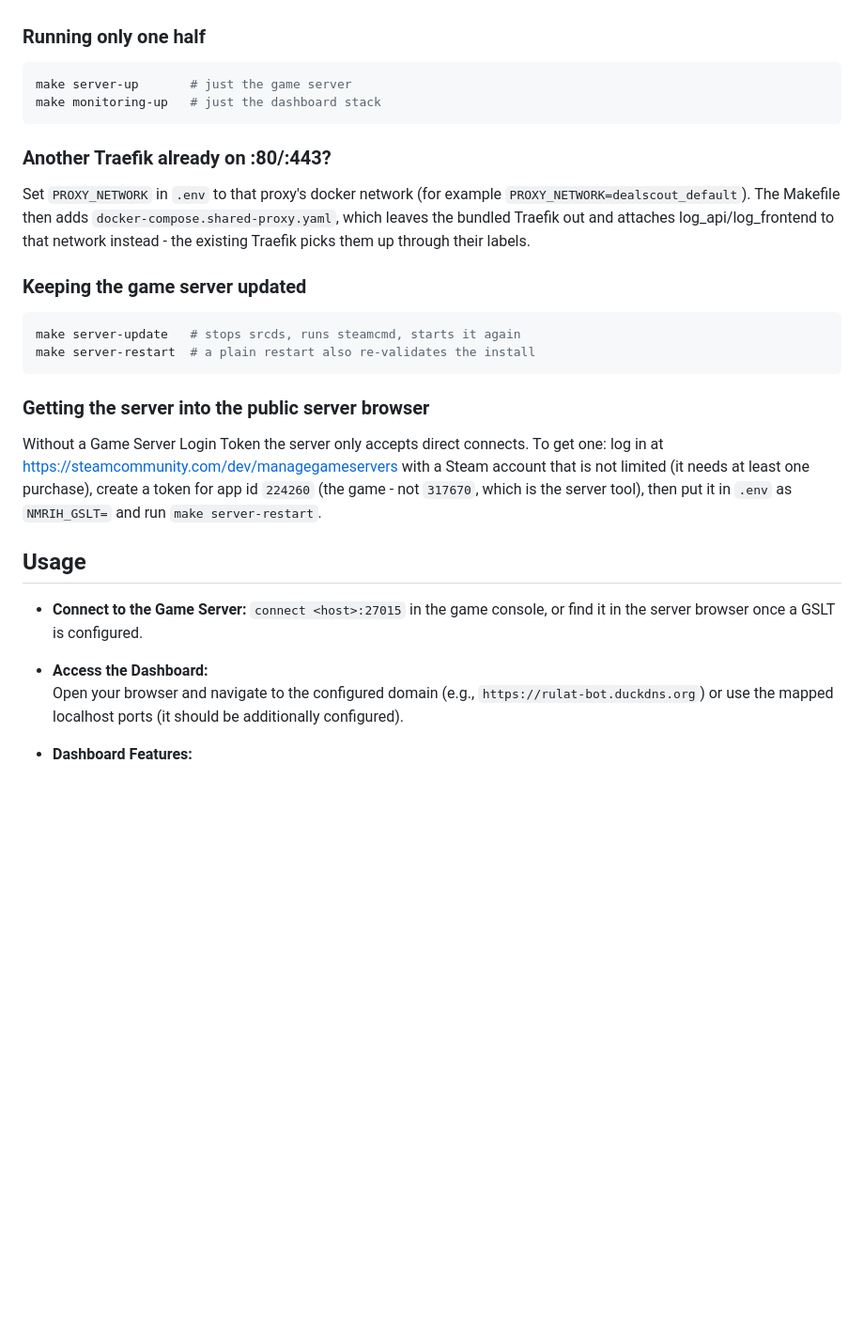
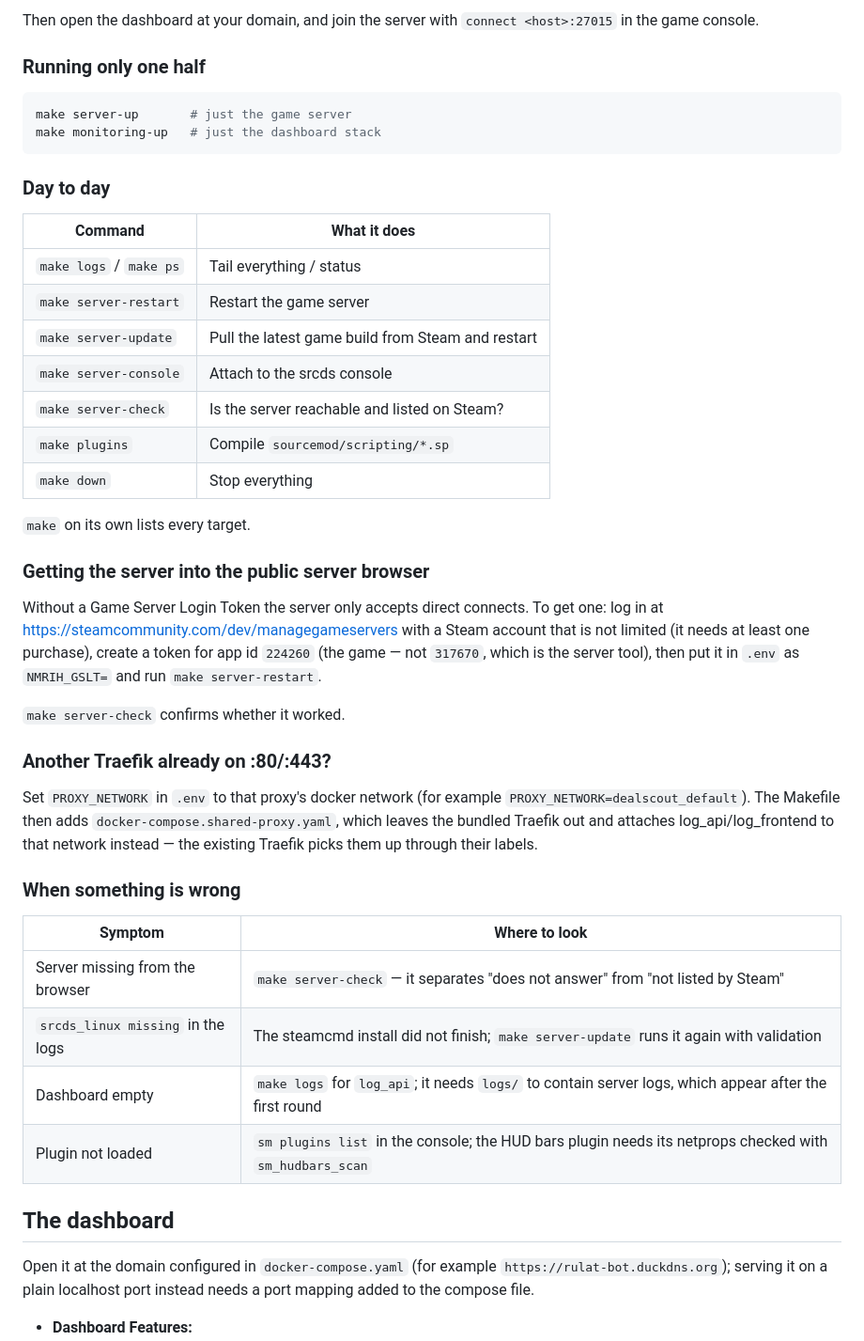
Before and after one commit to dmitriitimoshenko/nmrih, a Markdown page: README.md, the part around one of its changes. Shown at 94% size. GitHub-like rendering; blank space fills up the shorter version.

````diff
--- a/README.md
+++ b/README.md
@@ -122,3 +173,5 @@ nmrih/
+Then open the dashboard at your domain, and join the server with
+`connect <host>:27015` in the game console.
 
 ### Running only one half
 
@@ -127,37 +180,52 @@ make server-up       # just the game server
 make monitoring-up   # just the dashboard stack
 ```
 
-### Another Traefik already on :80/:443?
+### Day to day
 
-Set `PROXY_NETWORK` in `.env` to that proxy's docker network (for example
-`PROXY_NETWORK=dealscout_default`). The Makefile then adds
-`docker-compose.shared-proxy.yaml`, which leaves the bundled Traefik out and
-attaches log_api/log_frontend to that network instead - the existing Traefik
-picks them up through their labels.
+| Command | What it does |
+| --- | --- |
+| `make logs` / `make ps` | Tail everything / status |
+| `make server-restart` | Restart the game server |
+| `make server-update` | Pull the latest game build from Steam and restart |
+| `make server-console` | Attach to the srcds console |
+| `make server-check` | Is the server reachable and listed on Steam? |
+| `make plugins` | Compile `sourcemod/scripting/*.sp` |
+| `make down` | Stop everything |
 
-### Keeping the game server updated
-
-```bash
-make server-update   # stops srcds, runs steamcmd, starts it again
-make server-restart  # a plain restart also re-validates the install
-```
+`make` on its own lists every target.
 
 ### Getting the server into the public server browser
 
 Without a Game Server Login Token the server only accepts direct connects.
 To get one: log in at <https://steamcommunity.com/dev/managegameservers> with a
 Steam account that is not limited (it needs at least one purchase), create a
-token for app id `224260` (the game - not `317670`, which is the server tool),
+token for app id `224260` (the game — not `317670`, which is the server tool),
 then put it in `.env` as `NMRIH_GSLT=` and run `make server-restart`.
 
-## Usage
+`make server-check` confirms whether it worked.
 
-- **Connect to the Game Server:**
-  `connect <host>:27015` in the game console, or find it in the server browser
-  once a GSLT is configured.
+### Another Traefik already on :80/:443?
 
-- **Access the Dashboard:**
-  Open your browser and navigate to the configured domain (e.g., `https://rulat-bot.duckdns.org`) or use the mapped localhost ports (it should be additionally configured).
+Set `PROXY_NETWORK` in `.env` to that proxy's docker network (for example
+`PROXY_NETWORK=dealscout_default`). The Makefile then adds
+`docker-compose.shared-proxy.yaml`, which leaves the bundled Traefik out and
+attaches log_api/log_frontend to that network instead — the existing Traefik
+picks them up through their labels.
+
+### When something is wrong
+
+| Symptom | Where to look |
+| --- | --- |
+| Server missing from the browser | `make server-check` — it separates "does not answer" from "not listed by Steam" |
+| `srcds_linux missing` in the logs | The steamcmd install did not finish; `make server-update` runs it again with validation |
+| Dashboard empty | `make logs` for `log_api`; it needs `logs/` to contain server logs, which appear after the first round |
+| Plugin not loaded | `sm plugins list` in the console; the HUD bars plugin needs its netprops checked with `sm_hudbars_scan` |
+
+## The dashboard
+
+Open it at the domain configured in `docker-compose.yaml` (for example
+`https://rulat-bot.duckdns.org`); serving it on a plain localhost port instead
+needs a port mapping added to the compose file.
 
 - **Dashboard Features:**
   - **Top Time-Spent Players:**
````
Also changed, not shown: other parts of README.md (+76 -25 lines).
